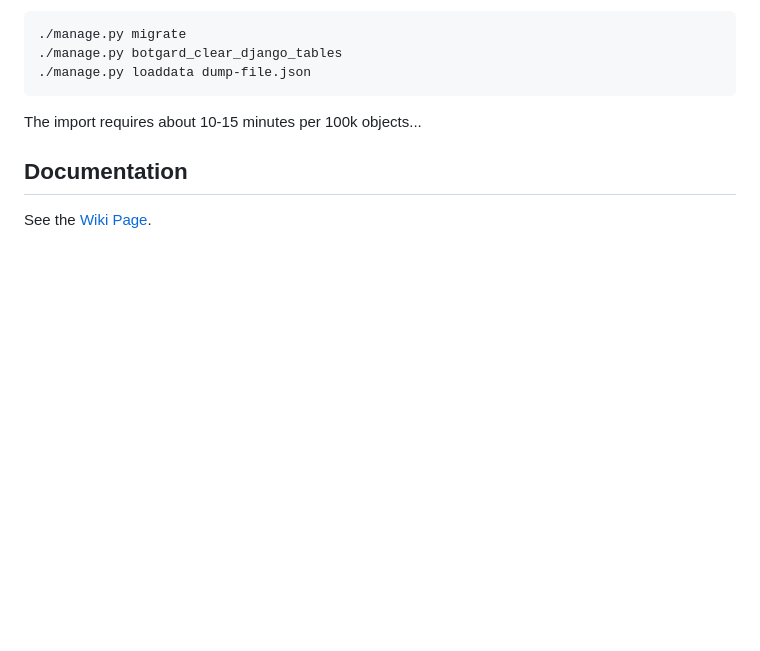
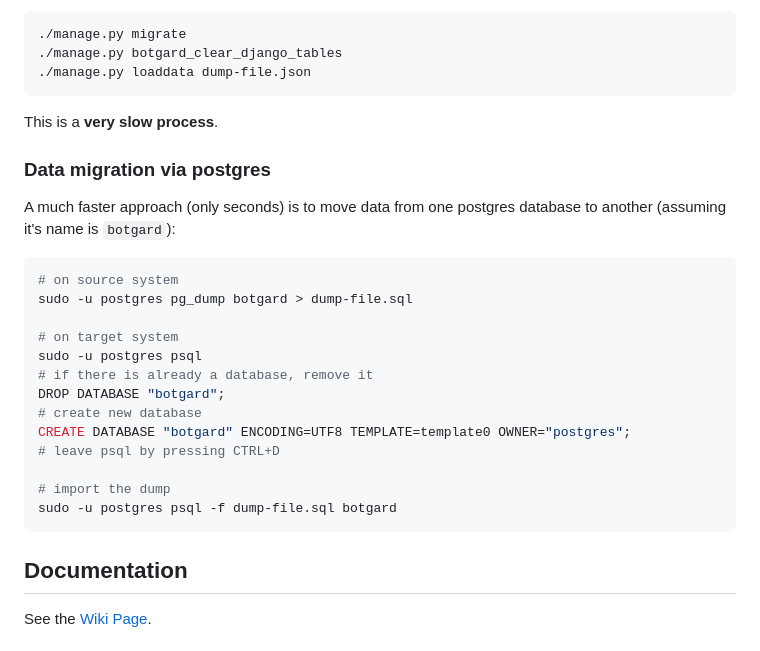
Before and after one commit to netzkolchose/botgard, a Markdown page: README.md, the part around the change. Rendered like a GitHub page; blank space fills up the shorter version.

Commit message:
BGHA-1028: documentation for postgres dump/load in README.md

````diff
--- a/README.md
+++ b/README.md
@@ -157,8 +157,27 @@ and imported into a **newly created database** via:
 ./manage.py loaddata dump-file.json
 ```
 
-The import requires about 10-15 minutes per 100k objects...
+This is a **very slow process**.
 
+### Data migration via postgres
+
+A much faster approach (only seconds) is to move data from one postgres database to another
+(assuming it's name is `botgard`):
+```shell
+# on source system
+sudo -u postgres pg_dump botgard > dump-file.sql
+
+# on target system
+sudo -u postgres psql
+# if there is already a database, remove it
+DROP DATABASE "botgard";
+# create new database
+CREATE DATABASE "botgard" ENCODING=UTF8 TEMPLATE=template0 OWNER="postgres";
+# leave psql by pressing CTRL+D
+
+# import the dump
+sudo -u postgres psql -f dump-file.sql botgard
+```
 
 ## Documentation
 
````
